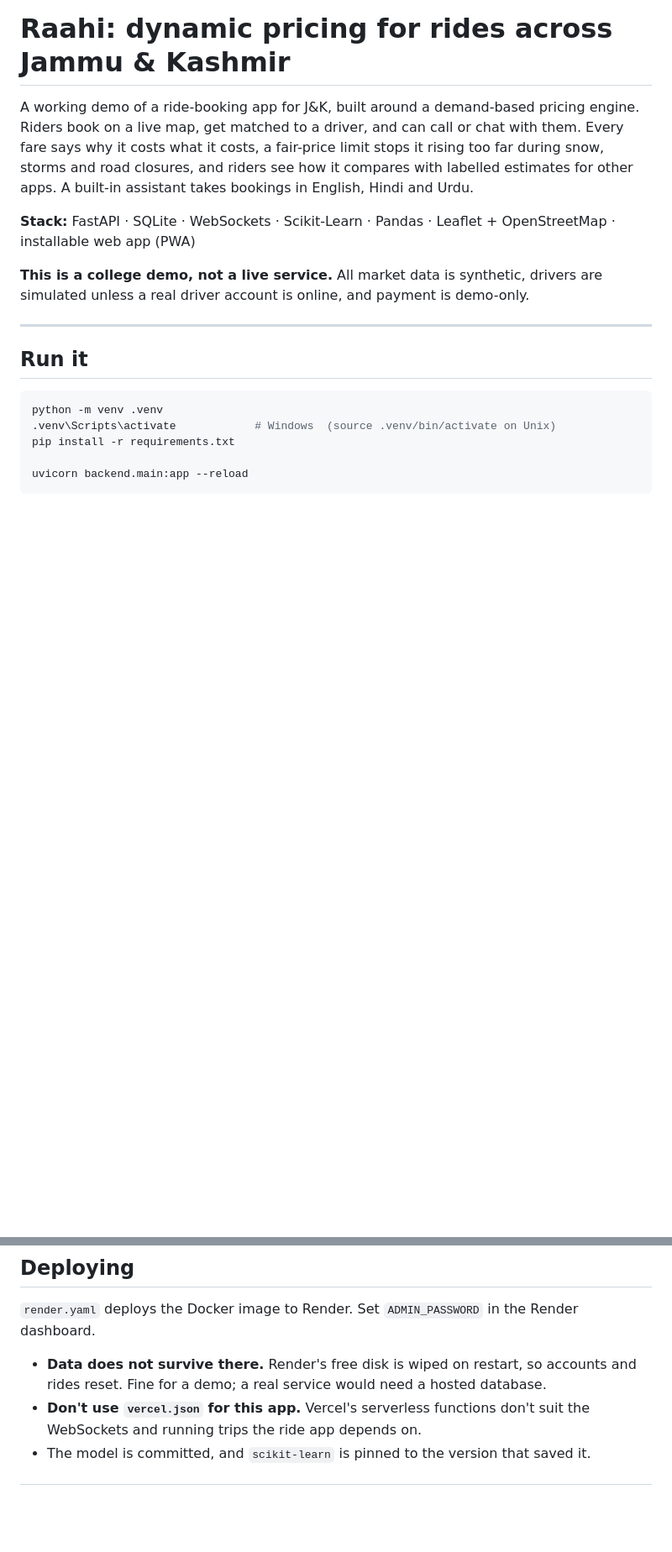
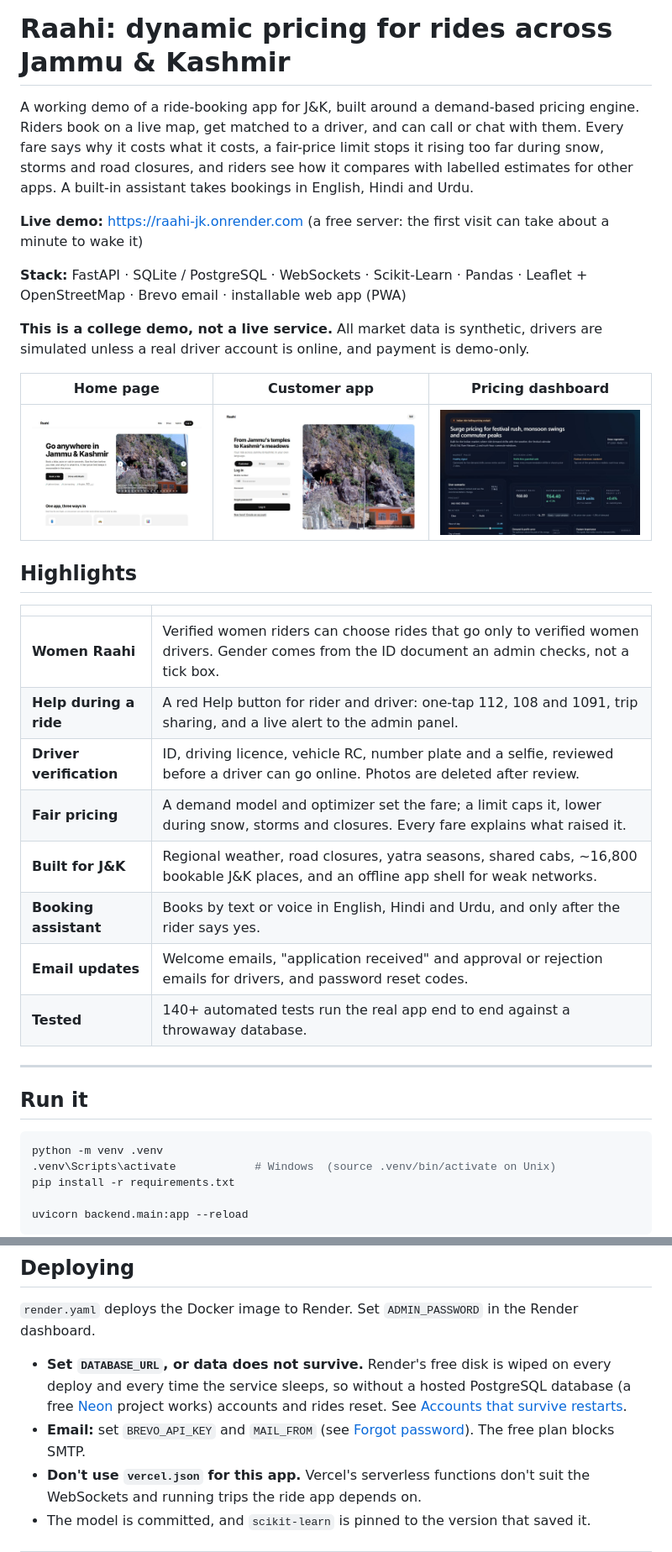
Before and after one commit to kkeshavsharma20092005/Dynamic_Pricing_Pro, a Markdown page: README.md, 2 parts joined by grey strips. Shown at 84% size. GitHub-like rendering; pictures changed too: docs/screenshots/dashboard.jpg (added), docs/screenshots/home.jpg (added), docs/screenshots/ride.jpg (added); blank space fills up the shorter version.

```diff
--- a/README.md
+++ b/README.md
@@ -6,10 +6,29 @@ what it costs, a fair-price limit stops it rising too far during snow, storms an
 riders see how it compares with labelled estimates for other apps. A built-in assistant takes bookings
 in English, Hindi and Urdu.
 
-**Stack:** FastAPI · SQLite · WebSockets · Scikit-Learn · Pandas · Leaflet + OpenStreetMap · installable web app (PWA)
+**Live demo:** <https://raahi-jk.onrender.com> (a free server: the first visit can take about a minute to wake it)
+
+**Stack:** FastAPI · SQLite / PostgreSQL · WebSockets · Scikit-Learn · Pandas · Leaflet + OpenStreetMap · Brevo email · installable web app (PWA)
 
 **This is a college demo, not a live service.** All market data is synthetic, drivers are simulated
 unless a real driver account is online, and payment is demo-only.
+
+| Home page | Customer app | Pricing dashboard |
+|---|---|---|
+| ![Home page](docs/screenshots/home.jpg) | ![Customer app login](docs/screenshots/ride.jpg) | ![Pricing dashboard](docs/screenshots/dashboard.jpg) |
+
+## Highlights
+
+| | |
+|---|---|
+| **Women Raahi** | Verified women riders can choose rides that go only to verified women drivers. Gender comes from the ID document an admin checks, not a tick box. |
+| **Help during a ride** | A red Help button for rider and driver: one-tap 112, 108 and 1091, trip sharing, and a live alert to the admin panel. |
+| **Driver verification** | ID, driving licence, vehicle RC, number plate and a selfie, reviewed before a driver can go online. Photos are deleted after review. |
+| **Fair pricing** | A demand model and optimizer set the fare; a limit caps it, lower during snow, storms and closures. Every fare explains what raised it. |
+| **Built for J&K** | Regional weather, road closures, yatra seasons, shared cabs, ~16,800 bookable J&K places, and an offline app shell for weak networks. |
+| **Booking assistant** | Books by text or voice in English, Hindi and Urdu, and only after the rider says yes. |
+| **Email updates** | Welcome emails, "application received" and approval or rejection emails for drivers, and password reset codes. |
+| **Tested** | 140+ automated tests run the real app end to end against a throwaway database. |
 
 ---
 
@@ -292,7 +337,8 @@ tests/              unit, API and end-to-end ride tests
 
 `render.yaml` deploys the Docker image to Render. Set `ADMIN_PASSWORD` in the Render dashboard.
 
-- **Data does not survive there.** Render's free disk is wiped on restart, so accounts and rides reset. Fine for a demo; a real service would need a hosted database.
+- **Set `DATABASE_URL`, or data does not survive.** Render's free disk is wiped on every deploy and every time the service sleeps, so without a hosted PostgreSQL database (a free [Neon](https://neon.tech) project works) accounts and rides reset. See [Accounts that survive restarts](#accounts-that-survive-restarts-postgresql).
+- **Email:** set `BREVO_API_KEY` and `MAIL_FROM` (see [Forgot password](#forgot-password-email-codes)). The free plan blocks SMTP.
 - **Don't use `vercel.json` for this app.** Vercel's serverless functions don't suit the WebSockets and running trips the ride app depends on.
 - The model is committed, and `scikit-learn` is pinned to the version that saved it.
 
```
Also changed, not shown: other parts of README.md (+26 -0 lines).
